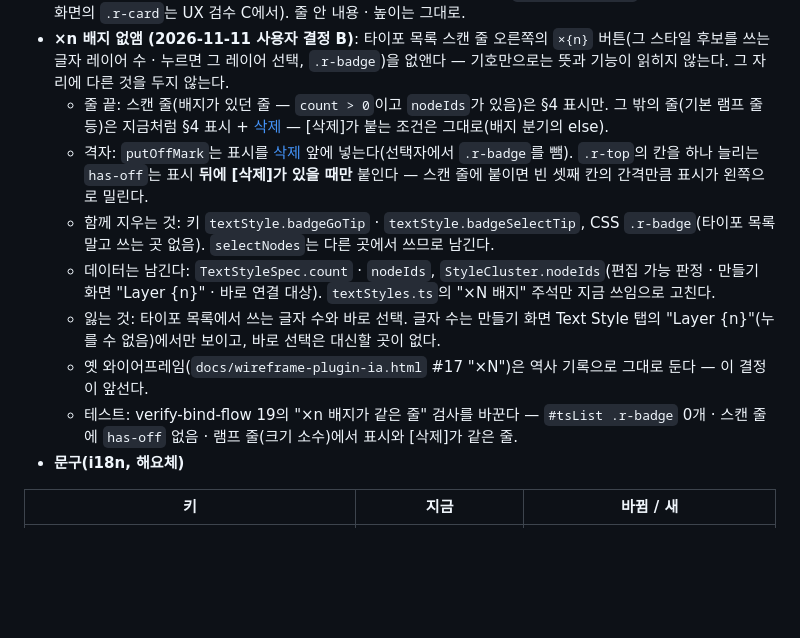
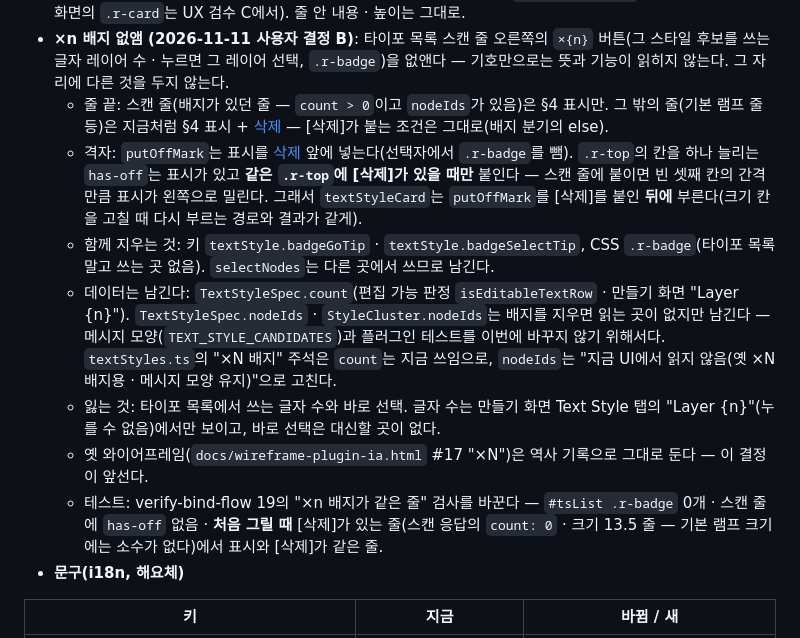
Before and after one commit to xnauddl/design, a Markdown page: docs/text-style-krds.md, the part around the change. Drawn GitHub-style; blank space fills up the shorter version.

Commit message:
명세: ×n 배지 없앰 — 2회차 결함 2 반영(nodeIds 근거 · has-off 순서)
Co-Authored-By: Claude Opus 5.5 <noreply@anthropic.com>
Claude-Session: https://claude.ai/code/session_01PEuwdZy2ToD2vZkVtDDd7m

```diff
--- a/docs/text-style-krds.md
+++ b/docs/text-style-krds.md
@@ -158,12 +158,12 @@
 - **타이포 목록 줄 모양(CLAUDE.md "카드 안에 카드")**: 지금 `tsList` 줄은 `resultCard` → `.r-card`(테두리 + 둥근 모서리 + 배경)가 `.step` 카드 안에 쌓인 모양이다. 이 목록의 줄을 구분선 줄(아래 테두리 한 줄, 둥근 모서리 · 배경 · 그림자 없음, 줄 사이 간격 0)로 바꾼다 — 타이포 목록에만(`#tsList .r-card`로 범위를 좁혀, 다른 화면의 `.r-card`는 UX 검수 C에서). 줄 안 내용 · 높이는 그대로.
 - **×n 배지 없앰 (2026-11-11 사용자 결정 B)**: 타이포 목록 스캔 줄 오른쪽의 `×{n}` 버튼(그 스타일 후보를 쓰는 글자 레이어 수 · 누르면 그 레이어 선택, `.r-badge`)을 없앤다 — 기호만으로는 뜻과 기능이 읽히지 않는다. 그 자리에 다른 것을 두지 않는다.
   - 줄 끝: 스캔 줄(배지가 있던 줄 — `count > 0`이고 `nodeIds`가 있음)은 §4 표시만. 그 밖의 줄(기본 램프 줄 등)은 지금처럼 §4 표시 + [삭제](`textStyle.rowDelete`) — [삭제]가 붙는 조건은 그대로(배지 분기의 else).
-  - 격자: `putOffMark`는 표시를 [삭제](`.link`) 앞에 넣는다(선택자에서 `.r-badge`를 뺌). `.r-top`의 칸을 하나 늘리는 `has-off`는 표시 **뒤에 [삭제]가 있을 때만** 붙인다 — 스캔 줄에 붙이면 빈 셋째 칸의 간격만큼 표시가 왼쪽으로 밀린다.
+  - 격자: `putOffMark`는 표시를 [삭제](`.link`) 앞에 넣는다(선택자에서 `.r-badge`를 뺌). `.r-top`의 칸을 하나 늘리는 `has-off`는 표시가 있고 **같은 `.r-top`에 [삭제]가 있을 때만** 붙인다 — 스캔 줄에 붙이면 빈 셋째 칸의 간격만큼 표시가 왼쪽으로 밀린다. 그래서 `textStyleCard`는 `putOffMark`를 [삭제]를 붙인 **뒤에** 부른다(크기 칸을 고칠 때 다시 부르는 경로와 결과가 같게).
   - 함께 지우는 것: 키 `textStyle.badgeGoTip` · `textStyle.badgeSelectTip`, CSS `.r-badge`(타이포 목록 말고 쓰는 곳 없음). `selectNodes`는 다른 곳에서 쓰므로 남긴다.
-  - 데이터는 남긴다: `TextStyleSpec.count` · `nodeIds`, `StyleCluster.nodeIds`(편집 가능 판정 · 만들기 화면 "Layer {n}" · 바로 연결 대상). `textStyles.ts`의 "×N 배지" 주석만 지금 쓰임으로 고친다.
+  - 데이터는 남긴다: `TextStyleSpec.count`(편집 가능 판정 `isEditableTextRow` · 만들기 화면 "Layer {n}"). `TextStyleSpec.nodeIds` · `StyleCluster.nodeIds`는 배지를 지우면 읽는 곳이 없지만 남긴다 — 메시지 모양(`TEXT_STYLE_CANDIDATES`)과 플러그인 테스트를 이번에 바꾸지 않기 위해서다. `textStyles.ts`의 "×N 배지" 주석은 `count`는 지금 쓰임으로, `nodeIds`는 "지금 UI에서 읽지 않음(옛 ×N 배지용 · 메시지 모양 유지)"으로 고친다.
   - 잃는 것: 타이포 목록에서 쓰는 글자 수와 바로 선택. 글자 수는 만들기 화면 Text Style 탭의 "Layer {n}"(누를 수 없음)에서만 보이고, 바로 선택은 대신할 곳이 없다.
   - 옛 와이어프레임(`docs/wireframe-plugin-ia.html` #17 "×N")은 역사 기록으로 그대로 둔다 — 이 결정이 앞선다.
-  - 테스트: verify-bind-flow 19의 "×n 배지가 같은 줄" 검사를 바꾼다 — `#tsList .r-badge` 0개 · 스캔 줄에 `has-off` 없음 · 램프 줄(크기 소수)에서 표시와 [삭제]가 같은 줄.
+  - 테스트: verify-bind-flow 19의 "×n 배지가 같은 줄" 검사를 바꾼다 — `#tsList .r-badge` 0개 · 스캔 줄에 `has-off` 없음 · **처음 그릴 때** [삭제]가 있는 줄(스캔 응답의 `count: 0` · 크기 13.5 줄 — 기본 램프 크기에는 소수가 없다)에서 표시와 [삭제]가 같은 줄.
 - **문구(i18n, 해요체)**
 
 | 키 | 지금 | 바뀜 / 새 |
```
